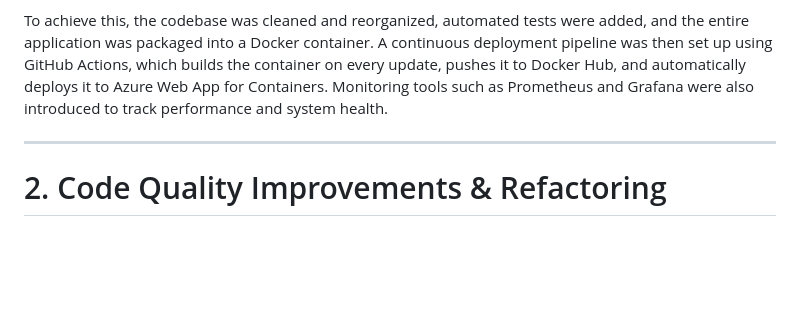
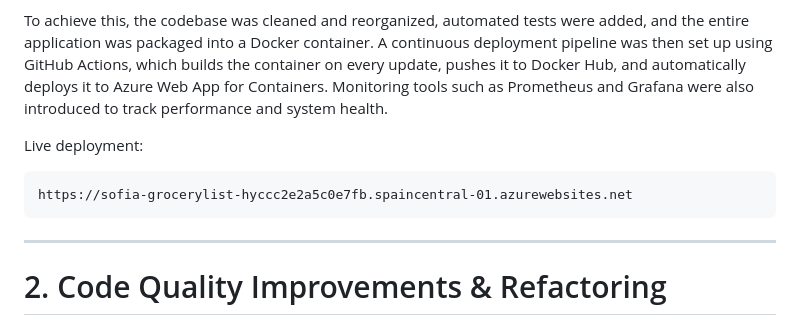
Before and after one commit to SofiaBc004/grocery_list, a Markdown page: REPORT.md, the part around the change. Rendered like a GitHub page; blank space fills up the shorter version.

Commit message:
Add Azure Link

````diff
--- a/REPORT.md
+++ b/REPORT.md
@@ -4,6 +4,11 @@ The Grocery List Application was extended by introducing a complete DevOps pipel
 
 To achieve this, the codebase was cleaned and reorganized, automated tests were added, and the entire application was packaged into a Docker container. A continuous deployment pipeline was then set up using GitHub Actions, which builds the container on every update, pushes it to Docker Hub, and automatically deploys it to Azure Web App for Containers. Monitoring tools such as Prometheus and Grafana were also introduced to track performance and system health.
 
+
+Live deployment:
+```
+https://sofia-grocerylist-hyccc2e2a5c0e7fb.spaincentral-01.azurewebsites.net
+```
 ---
 
 # 2. Code Quality Improvements & Refactoring
````
Also changed, not shown: README.md (+1 -0 lines).
